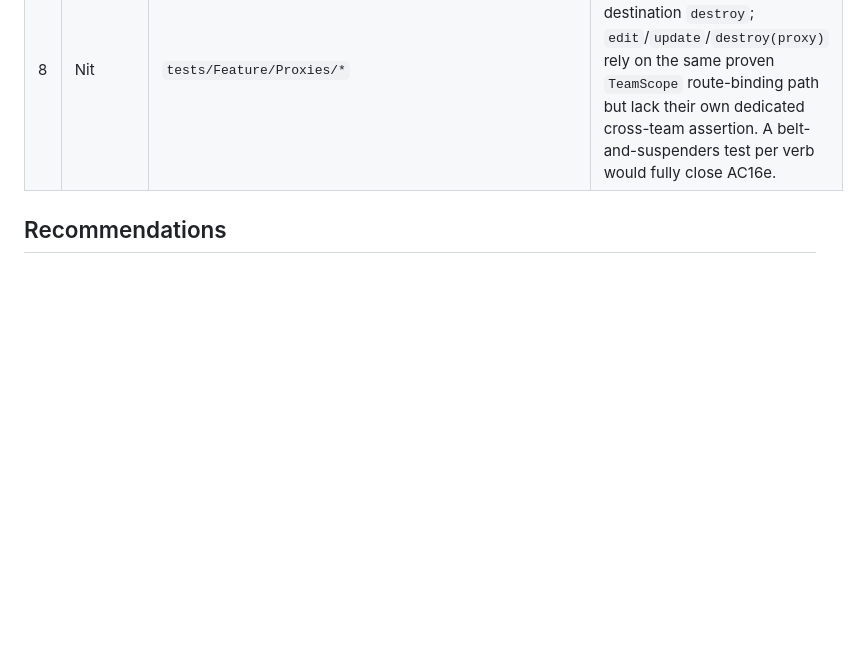
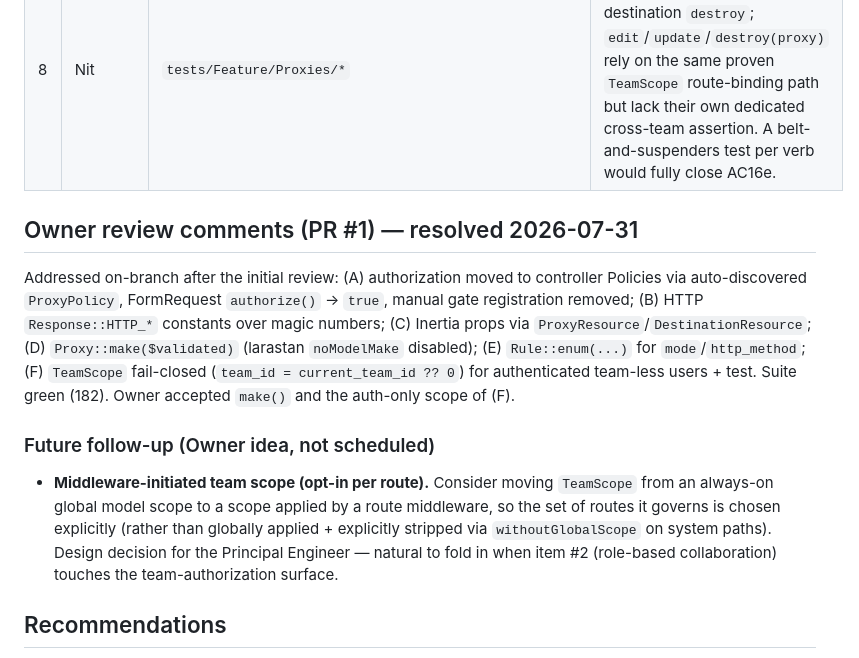
Before and after one commit to J-T-McC/webhook-proxy-service, a Markdown page: docs/reviews/review-01-walking-skeleton.md, the part around the change. GitHub-like rendering; blank space fills up the shorter version.

Commit message:
docs(review): record Owner PR comment resolutions + middleware-scope follow-up
Co-Authored-By: Claude Opus 4.8 (1M context) <noreply@anthropic.com>

```diff
--- a/docs/reviews/review-01-walking-skeleton.md
+++ b/docs/reviews/review-01-walking-skeleton.md
@@ -99,6 +99,24 @@ soft-delete, ingest 404). Header-forwarding allowlist (ADR-008) is proven end-to
 | 7 | Nit | `resources/js/**` (build) | `pnpm/npm run build` was not runnable in this environment (Node 21 vs required ≥22); the compiled bundle is unverified here. Vue SFCs pass `vue-tsc` + eslint (T26–T30 notes). Run `npm run build` under Node ≥22 before merge to confirm the production bundle compiles (env fix, not a code fix). Do not gate approval on this alone. |
 | 8 | Nit | `tests/Feature/Proxies/*` | Cross-team 404 is directly asserted for `show` and destination `destroy`; `edit`/`update`/`destroy(proxy)` rely on the same proven `TeamScope` route-binding path but lack their own dedicated cross-team assertion. A belt-and-suspenders test per verb would fully close AC16e. |
 
+## Owner review comments (PR #1) — resolved 2026-07-31
+Addressed on-branch after the initial review: (A) authorization moved to
+controller Policies via auto-discovered `ProxyPolicy`, FormRequest `authorize()`
+→ `true`, manual gate registration removed; (B) HTTP `Response::HTTP_*` constants
+over magic numbers; (C) Inertia props via `ProxyResource`/`DestinationResource`;
+(D) `Proxy::make($validated)` (larastan `noModelMake` disabled); (E)
+`Rule::enum(...)` for `mode`/`http_method`; (F) `TeamScope` fail-closed
+(`team_id = current_team_id ?? 0`) for authenticated team-less users + test.
+Suite green (182). Owner accepted `make()` and the auth-only scope of (F).
+
+### Future follow-up (Owner idea, not scheduled)
+- **Middleware-initiated team scope (opt-in per route).** Consider moving
+  `TeamScope` from an always-on global model scope to a scope applied by a
+  route middleware, so the set of routes it governs is chosen explicitly (rather
+  than globally applied + explicitly stripped via `withoutGlobalScope` on system
+  paths). Design decision for the Principal Engineer — natural to fold in when
+  item #2 (role-based collaboration) touches the team-authorization surface.
+
 ## Recommendations
 - None of the findings block approval. Findings 1–8 are all Minor/Nit follow-ups.
 - Before any real deployment (not before merge of item #1): address finding 2
```
